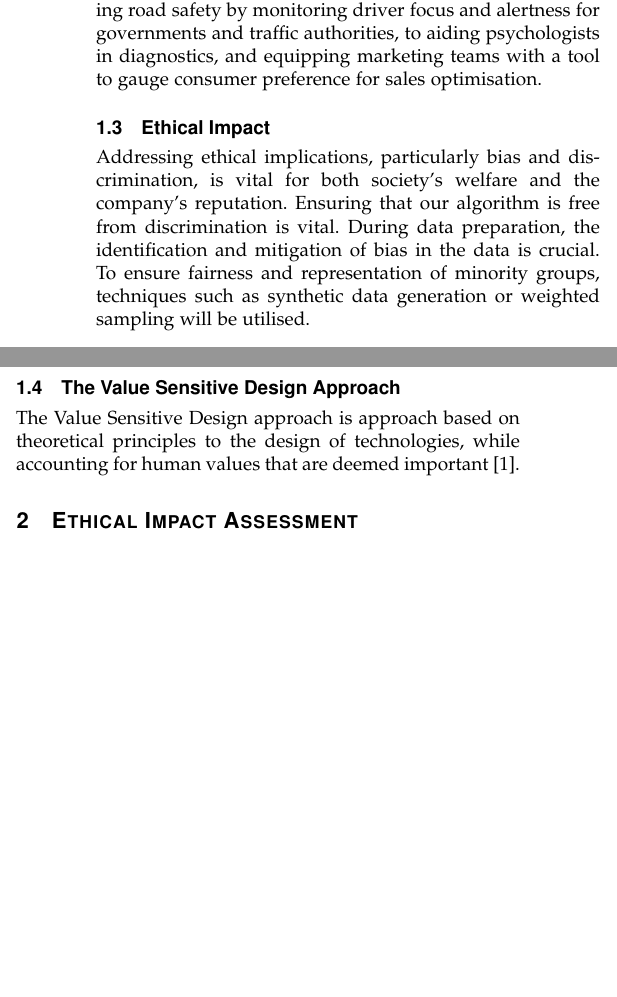
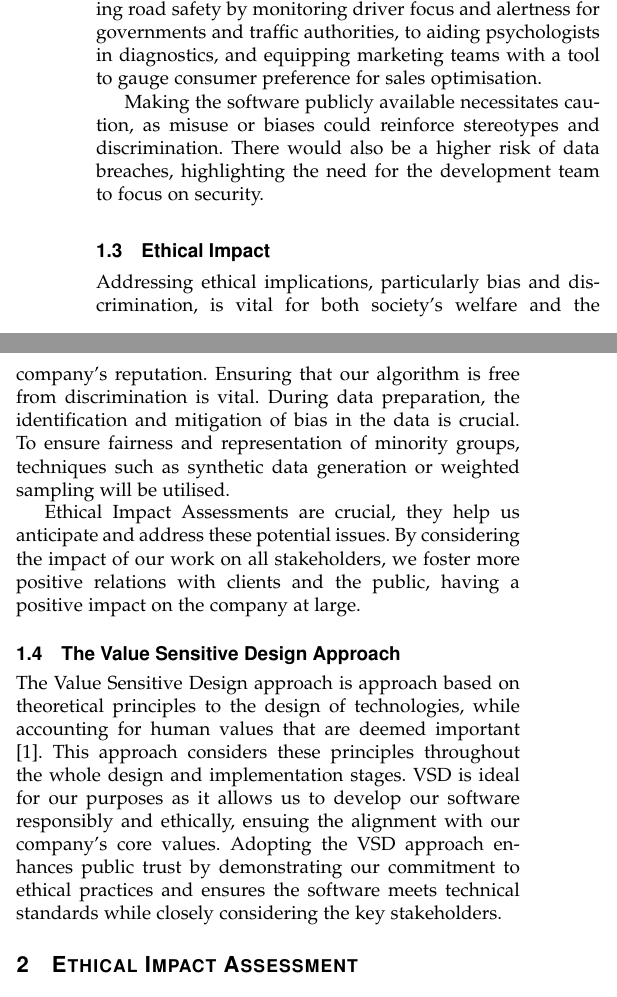
Before and after one commit to Pulindu1/Ethics-and-Bias-in-AI-Report, a LaTeX paper (coursework/Ethics_and_Bias.tex): two parts of the columns of the page, joined at a grey line, cut so that both start at the same text, the shorter picture padded with empty space. Compiled offline with pdfLaTeX.

Commit message:
added a few extra sentences to intro

```diff
--- a/coursework/Ethics_and_Bias.tex
+++ b/coursework/Ethics_and_Bias.tex
@@ -699,11 +699,16 @@ The algorithm is designed to predict the emotion of individuals in real-time bas
 
 The software is a versatile AI tool. It is being designed to recognise human emotions through facial expressions. Modified versions serve diverse applications, from enhancing road safety by monitoring driver focus and alertness for governments and traffic authorities, to aiding psychologists in diagnostics, and equipping marketing teams with a tool to gauge consumer preference for sales optimisation.
 
+Making the software publicly available necessitates caution, as misuse or biases could reinforce stereotypes and discrimination. There would also be a higher risk of data breaches, highlighting the need for the development team to focus on security.
+
 \subsection{Ethical Impact}
 Addressing ethical implications, particularly bias and discrimination, is vital for both society’s welfare and the company’s reputation. Ensuring that our algorithm is free from discrimination is vital. During data preparation, the identification and mitigation of bias in the data is crucial. To ensure fairness and representation of minority groups, techniques such as synthetic data generation or weighted sampling will be utilised.
 
+Ethical Impact Assessments are crucial, they help us anticipate and address these potential issues. By considering the impact of our work on all stakeholders, we foster more positive relations with clients and the public, having a positive impact on the company at large.
+
+
 \subsection{The Value Sensitive Design Approach}
-The Value Sensitive Design approach is approach based on theoretical principles to the design of technologies, while accounting for human values that are deemed important \cite{Friedman2009Value}.
+The Value Sensitive Design approach is approach based on theoretical principles to the design of technologies, while accounting for human values that are deemed important \cite{Friedman2009Value}. This approach considers these principles throughout the whole design and implementation stages. VSD is ideal for our purposes as it allows us to develop our software responsibly and ethically, ensuing the alignment with our company’s core values. Adopting the VSD approach enhances public trust by demonstrating our commitment to ethical practices and ensures the software meets technical standards while closely considering the key stakeholders.
 
 \section{Ethical Impact Assessment}
 
```
